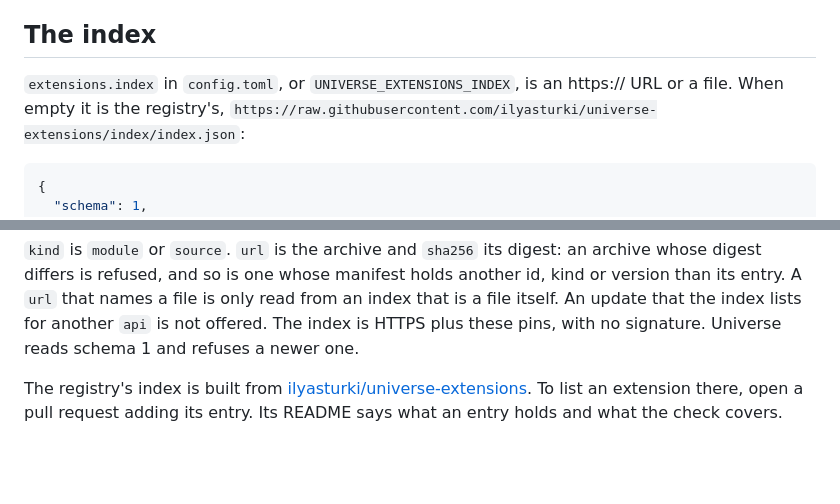
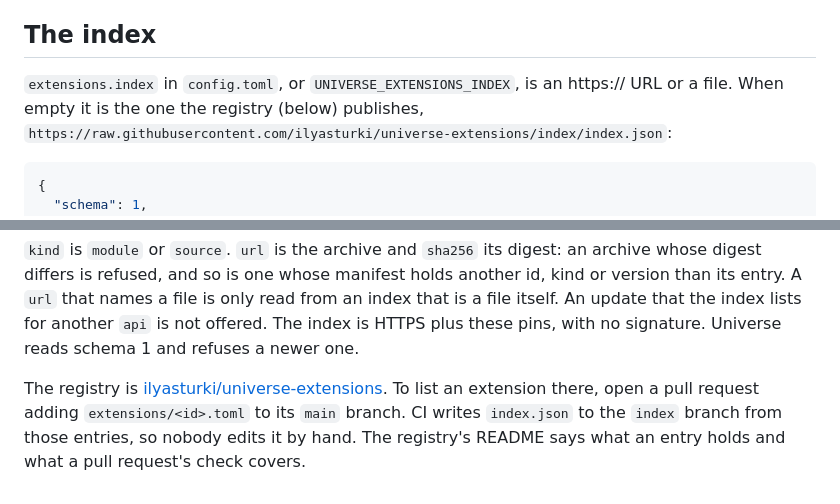
Before and after one commit to ilyasturki/universe, a Markdown page: docs/extensions.md, 2 parts joined by grey strips. Rendered like a GitHub page; blank space fills up the shorter version.

Commit message:
docs(extensions): name the registry's entry file and its generated index branch

````diff
--- a/docs/extensions.md
+++ b/docs/extensions.md
@@ -90,7 +90,7 @@ installed copy.
 ## The index
 
 `extensions.index` in `config.toml`, or `UNIVERSE_EXTENSIONS_INDEX`, is an https:// URL or a file.
-When empty it is the registry's,
+When empty it is the one the registry (below) publishes,
 `https://raw.githubusercontent.com/ilyasturki/universe-extensions/index/index.json`:
 
 ```json
@@ -119,7 +119,7 @@ entry. A `url` that names a file is only read from an index that is a file itsel
 the index lists for another `api` is not offered. The index is HTTPS plus these pins, with no
 signature. Universe reads schema 1 and refuses a newer one.
 
-The registry's index is built from
-[ilyasturki/universe-extensions](https://github.com/ilyasturki/universe-extensions). To list an
-extension there, open a pull request adding its entry. Its README says what an entry holds and what
-the check covers.
+The registry is [ilyasturki/universe-extensions](https://github.com/ilyasturki/universe-extensions).
+To list an extension there, open a pull request adding `extensions/<id>.toml` to its `main` branch.
+CI writes `index.json` to the `index` branch from those entries, so nobody edits it by hand. The
+registry's README says what an entry holds and what a pull request's check covers.
````
